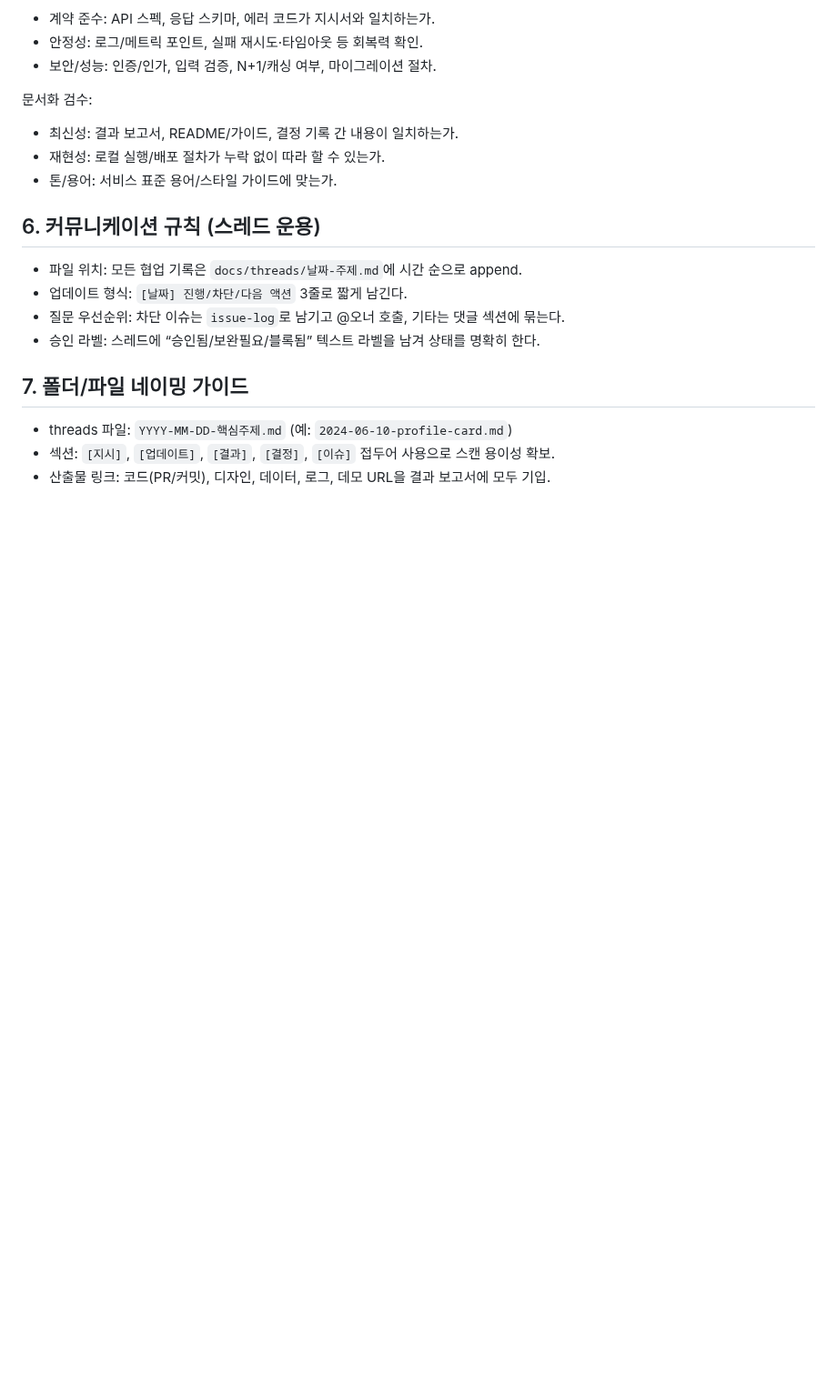
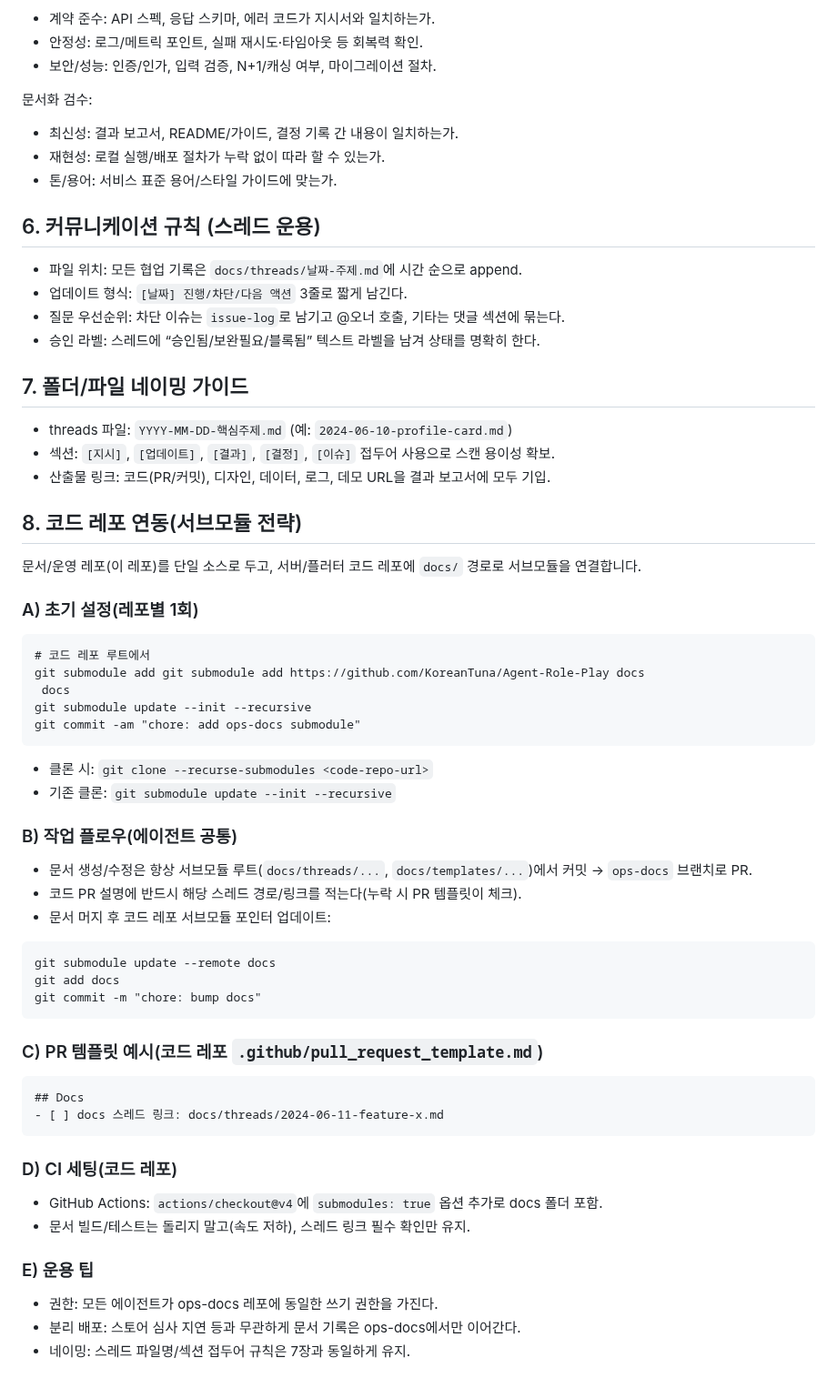
Before and after one commit to KoreanTuna/Agent-Role-Play, a Markdown page: docs/developer-guide.md, the part around one of its changes. Shown at 91% size. Drawn GitHub-style; blank space fills up the shorter version.

Commit message:
[doc] add submodule guide

````diff
--- a/docs/developer-guide.md
+++ b/docs/developer-guide.md
@@ -73,6 +85,54 @@
 - 승인 라벨: 스레드에 “승인됨/보완필요/블록됨” 텍스트 라벨을 남겨 상태를 명확히 한다.
 
 ## 7. 폴더/파일 네이밍 가이드
+
 - threads 파일: `YYYY-MM-DD-핵심주제.md` (예: `2024-06-10-profile-card.md`)
 - 섹션: `[지시]`, `[업데이트]`, `[결과]`, `[결정]`, `[이슈]` 접두어 사용으로 스캔 용이성 확보.
 - 산출물 링크: 코드(PR/커밋), 디자인, 데이터, 로그, 데모 URL을 결과 보고서에 모두 기입.
+
+## 8. 코드 레포 연동(서브모듈 전략)
+
+문서/운영 레포(이 레포)를 단일 소스로 두고, 서버/플러터 코드 레포에 `docs/` 경로로 서브모듈을 연결합니다.
+
+### A) 초기 설정(레포별 1회)
+
+```
+# 코드 레포 루트에서
+git submodule add git submodule add https://github.com/KoreanTuna/Agent-Role-Play docs
+ docs
+git submodule update --init --recursive
+git commit -am "chore: add ops-docs submodule"
+```
+
+- 클론 시: `git clone --recurse-submodules <code-repo-url>`
+- 기존 클론: `git submodule update --init --recursive`
+
+### B) 작업 플로우(에이전트 공통)
+
+- 문서 생성/수정은 항상 서브모듈 루트(`docs/threads/...`, `docs/templates/...`)에서 커밋 → `ops-docs` 브랜치로 PR.
+- 코드 PR 설명에 반드시 해당 스레드 경로/링크를 적는다(누락 시 PR 템플릿이 체크).
+- 문서 머지 후 코드 레포 서브모듈 포인터 업데이트:
+
+```
+git submodule update --remote docs
+git add docs
+git commit -m "chore: bump docs"
+```
+
+### C) PR 템플릿 예시(코드 레포 `.github/pull_request_template.md`)
+
+```
+## Docs
+- [ ] docs 스레드 링크: docs/threads/2024-06-11-feature-x.md
+```
+
+### D) CI 세팅(코드 레포)
+
+- GitHub Actions: `actions/checkout@v4`에 `submodules: true` 옵션 추가로 docs 폴더 포함.
+- 문서 빌드/테스트는 돌리지 말고(속도 저하), 스레드 링크 필수 확인만 유지.
+
+### E) 운용 팁
+
+- 권한: 모든 에이전트가 ops-docs 레포에 동일한 쓰기 권한을 가진다.
+- 분리 배포: 스토어 심사 지연 등과 무관하게 문서 기록은 ops-docs에서만 이어간다.
+- 네이밍: 스레드 파일명/섹션 접두어 규칙은 7장과 동일하게 유지.
````
Also changed, not shown: other parts of docs/developer-guide.md (+17 -5 lines).
